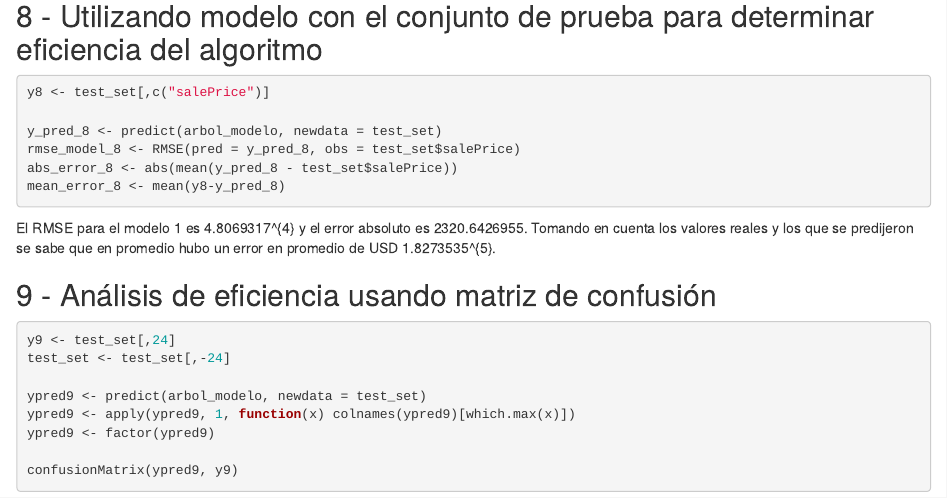
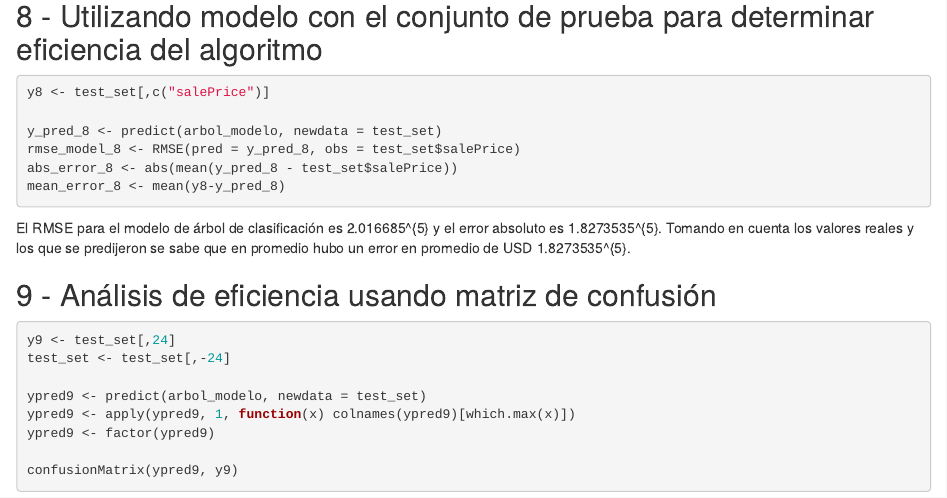
Before and after one commit to guillermoSb/md_ht04, an R Markdown document (HT04.Rmd): the page in a window 1100 px wide, from 3880 px down. Rendered offline with R 4.5, knitr and Pandoc, with nearby package versions; some code elsewhere in the file could not run offline.

Commit message:
arreglando error

````diff
--- a/HT04.Rmd
+++ b/HT04.Rmd
@@ -322,7 +322,7 @@ rmse_model_8 <- RMSE(pred = y_pred_8, obs = test_set$salePrice)
 abs_error_8 <- abs(mean(y_pred_8 - test_set$salePrice))
 mean_error_8 <- mean(y8-y_pred_8)
 ```
-El RMSE para el modelo 1 es `r rmse_model_1` y el error absoluto es `r abs_error_1`. Tomando en cuenta los valores reales y los que se predijeron se sabe que en promedio hubo un error en promedio de USD `r mean_error_8`.
+El RMSE para el modelo de árbol de clasificación es `r rmse_model_8` y el error absoluto es `r abs_error_8`. Tomando en cuenta los valores reales y los que se predijeron se sabe que en promedio hubo un error en promedio de USD `r mean_error_8`.
 
 
 ## 9 - Análisis de eficiencia usando matriz de confusión
````
Also changed, not shown: HT04.html.
